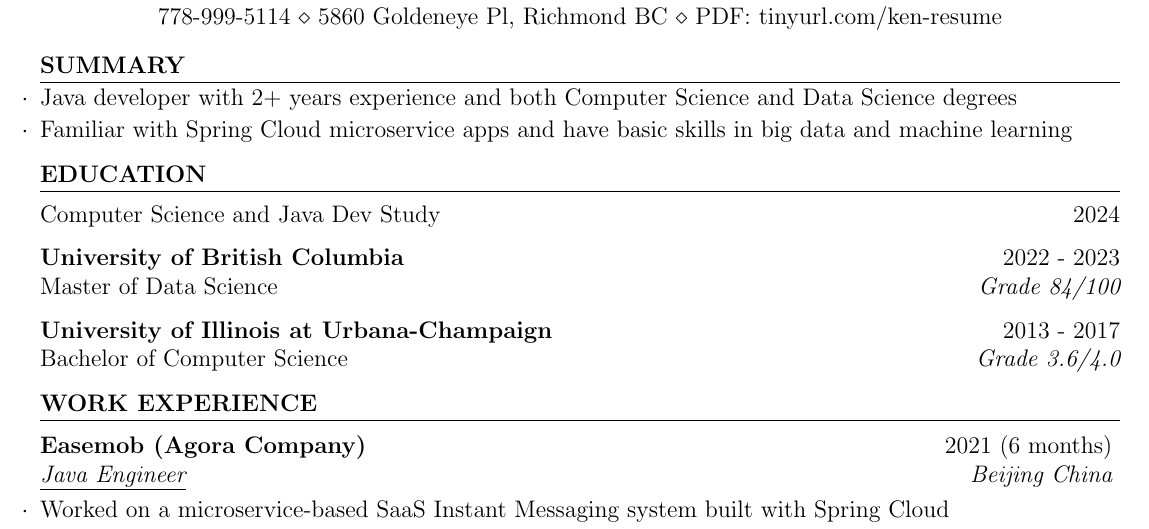
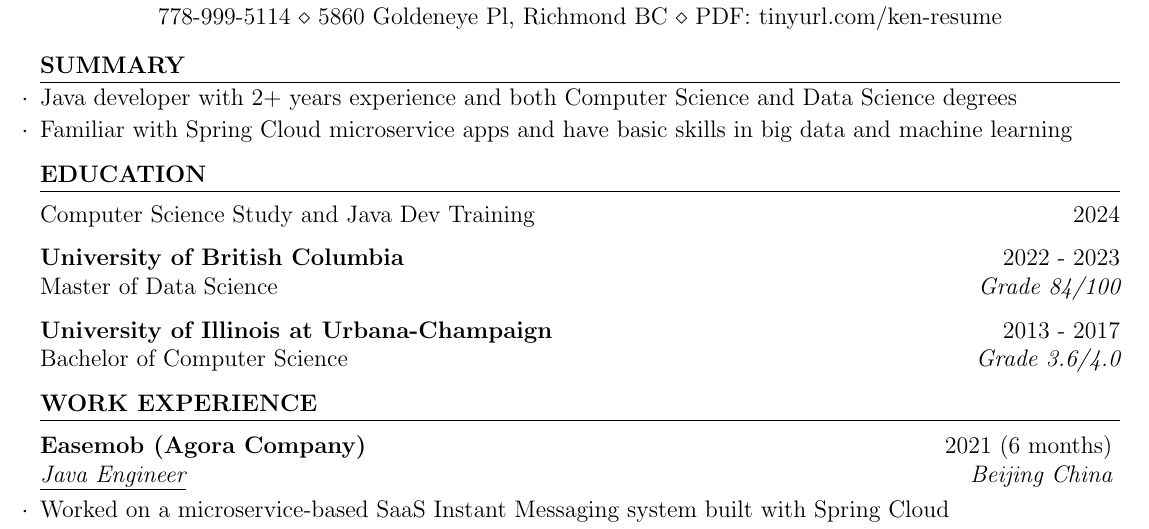
Before and after one commit to kenuiuc/resume-2025, a LaTeX CV (ken_wang_resume.tex): part of the page, cut so that both start at the same text. Compiled offline with pdfLaTeX.

Commit message:
minor fix

```diff
--- a/ken_wang_resume.tex
+++ b/ken_wang_resume.tex
@@ -31,7 +31,7 @@
 
 \begin{rSection}{Education}
 
-{Computer Science and Java Dev Study} \hfill {2024}
+{Computer Science Study and Java Dev Training} \hfill {2024}
 
 {\bf University of British Columbia} \hfill {2022 - 2023}
 \\ Master of Data Science \hfill {\em{Grade 84/100}}
```
